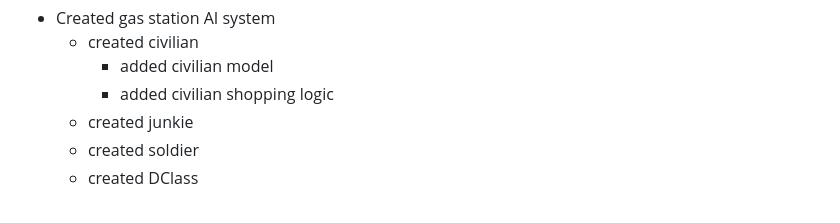
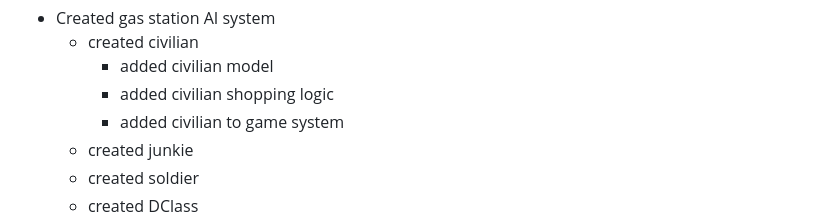
Before and after one commit to hellstorm-software/Kult-Rising, a Markdown page: readme.md, the part around the change. Drawn GitHub-style.

```diff
--- a/readme.md
+++ b/readme.md
@@ -25,6 +25,7 @@ Kult Rising is an SCP survival/building immersive sim set in the Sxlaris Univers
     - created civilian
         - added civilian model
         - added civilian shopping logic
+        - added civilian to game system
     - created junkie
     - created soldier
     - created DClass
```
